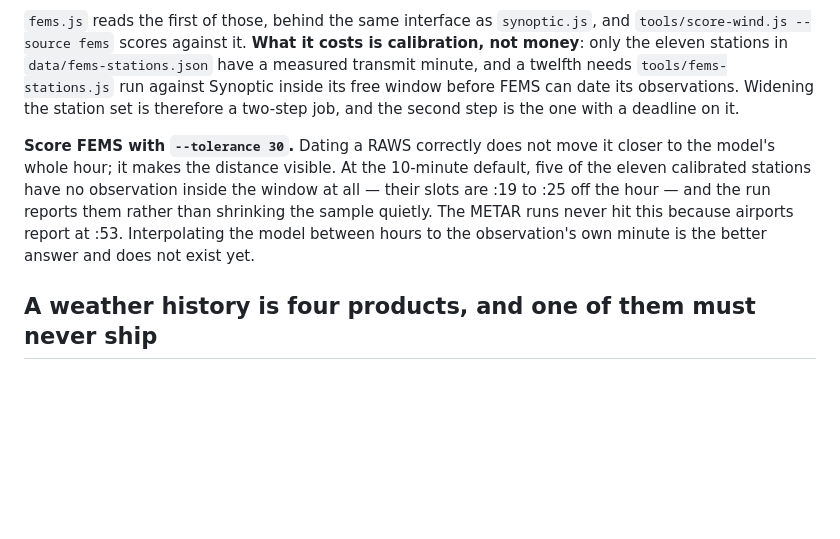
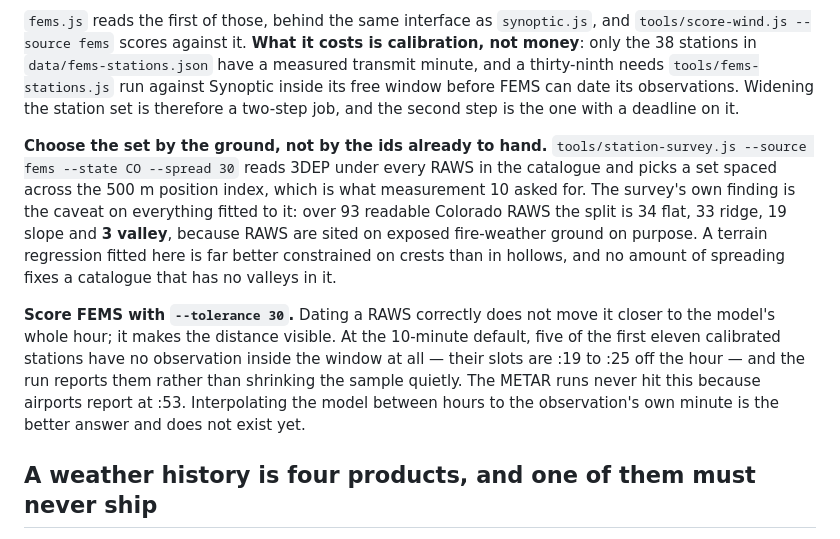
Before and after one commit to ballisticvector/windsolver, a Markdown page: CLAUDE.md, the part around the change. Drawn GitHub-style; blank space fills up the shorter version.

```diff
--- a/CLAUDE.md
+++ b/CLAUDE.md
@@ -121,18 +121,27 @@ paid tier is needed for any question currently open.
 
 `fems.js` reads the first of those, behind the same interface as `synoptic.js`, and
 `tools/score-wind.js --source fems` scores against it. **What it costs is calibration,
-not money**: only the eleven stations in `data/fems-stations.json` have a measured
-transmit minute, and a twelfth needs `tools/fems-stations.js` run against Synoptic inside
-its free window before FEMS can date its observations. Widening the station set is
+not money**: only the 38 stations in `data/fems-stations.json` have a measured
+transmit minute, and a thirty-ninth needs `tools/fems-stations.js` run against Synoptic
+inside its free window before FEMS can date its observations. Widening the station set is
 therefore a two-step job, and the second step is the one with a deadline on it.
+
+**Choose the set by the ground, not by the ids already to hand.**
+`tools/station-survey.js --source fems --state CO --spread 30` reads 3DEP under every
+RAWS in the catalogue and picks a set spaced across the 500 m position index, which is
+what measurement 10 asked for. The survey's own finding is the caveat on everything
+fitted to it: over 93 readable Colorado RAWS the split is 34 flat, 33 ridge, 19 slope and
+**3 valley**, because RAWS are sited on exposed fire-weather ground on purpose. A terrain
+regression fitted here is far better constrained on crests than in hollows, and no amount
+of spreading fixes a catalogue that has no valleys in it.
 
 **Score FEMS with `--tolerance 30`.** Dating a RAWS correctly does not move it closer to
 the model's whole hour; it makes the distance visible. At the 10-minute default, five of
-the eleven calibrated stations have no observation inside the window at all — their slots
-are :19 to :25 off the hour — and the run reports them rather than shrinking the sample
-quietly. The METAR runs never hit this because airports report at :53. Interpolating the
-model between hours to the observation's own minute is the better answer and does not
-exist yet.
+the first eleven calibrated stations have no observation inside the window at all — their
+slots are :19 to :25 off the hour — and the run reports them rather than shrinking the
+sample quietly. The METAR runs never hit this because airports report at :53.
+Interpolating the model between hours to the observation's own minute is the better
+answer and does not exist yet.
 
 ## A weather history is four products, and one of them must never ship
 
```
Also changed, not shown: AGENTS.md (+17 -8 lines), README.md (+22 -0 lines).
